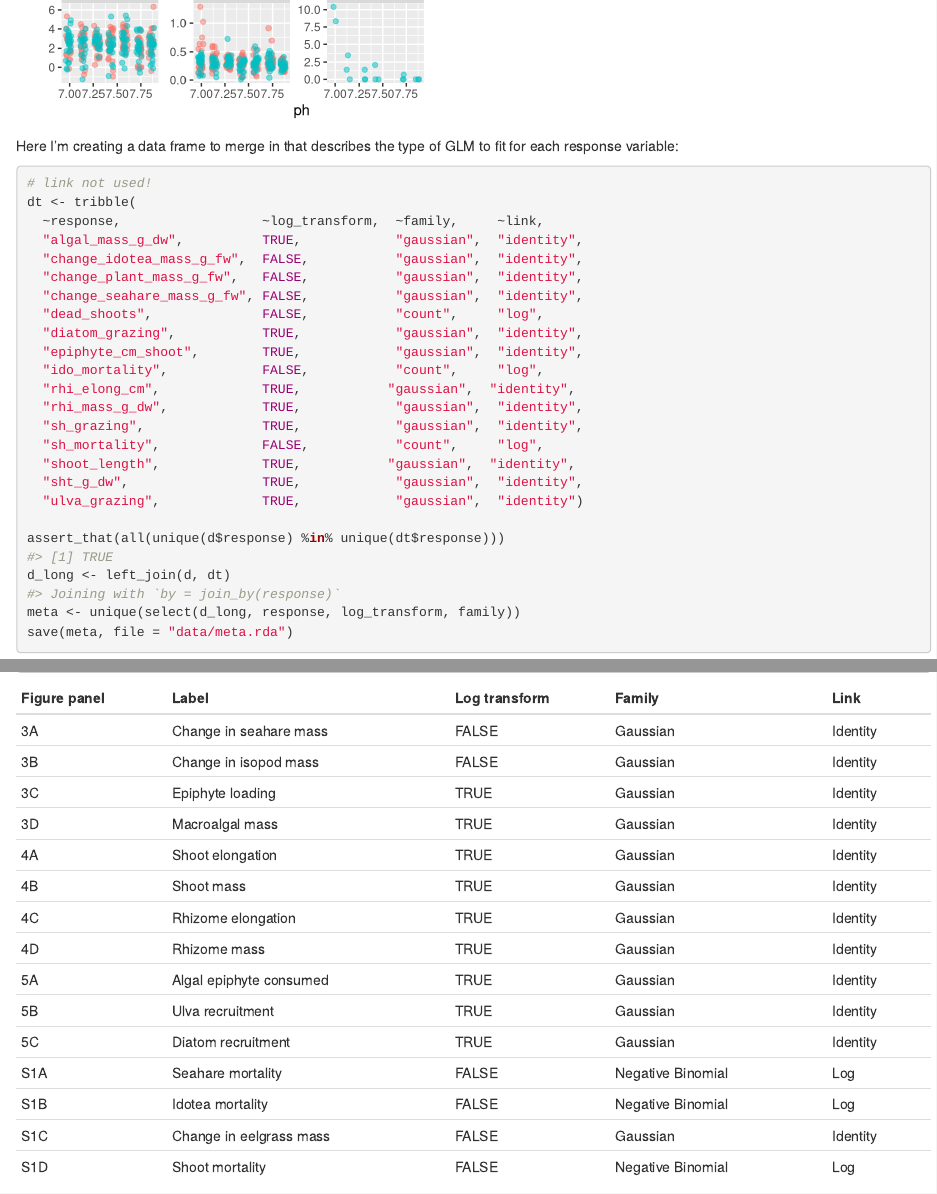
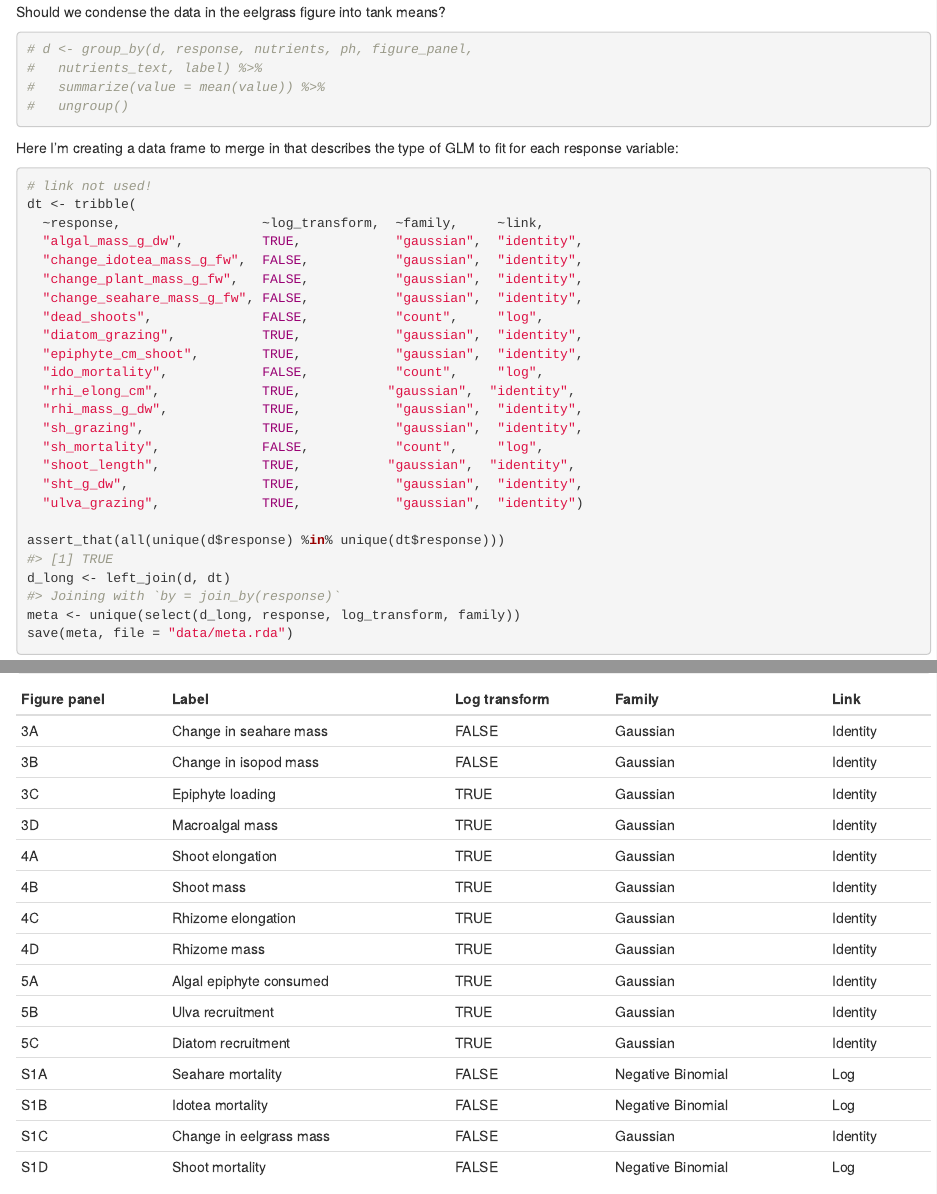
Before and after one commit to bbhughes/seagrass-resilience, an R Markdown document (analysis/1-fit-models.Rmd): the page in a window 1100 px wide, from 2170 px down before the commit and from 2300 px down after it, and a second part further down, joined at a grey line. Rendered offline with R 4.5, knitr and Pandoc, with nearby package versions; code that draws random numbers runs with fixed seeds of ours; some code elsewhere in the file could not run offline.

Commit message:
Add option to condense eelgrass data

````diff
--- a/analysis/1-fit-models.Rmd
+++ b/analysis/1-fit-models.Rmd
@@ -102,6 +102,15 @@ group_by(d, response) %>%
 group_by(d, response) %>%
   summarize(minimum_value = min(value), counts = all_whole_numbers(value)) %>%
   filter(minimum_value < 0)
+```
+
+Should we condense the data in the eelgrass figure into tank means?
+
+```{r}
+# d <- group_by(d, response, nutrients, ph, figure_panel,
+#   nutrients_text, label) %>%
+#   summarize(value = mean(value)) %>%
+#   ungroup()
 ```
 
 Here I'm creating a data frame to merge in that describes the type of GLM to fit for each response variable:
````
